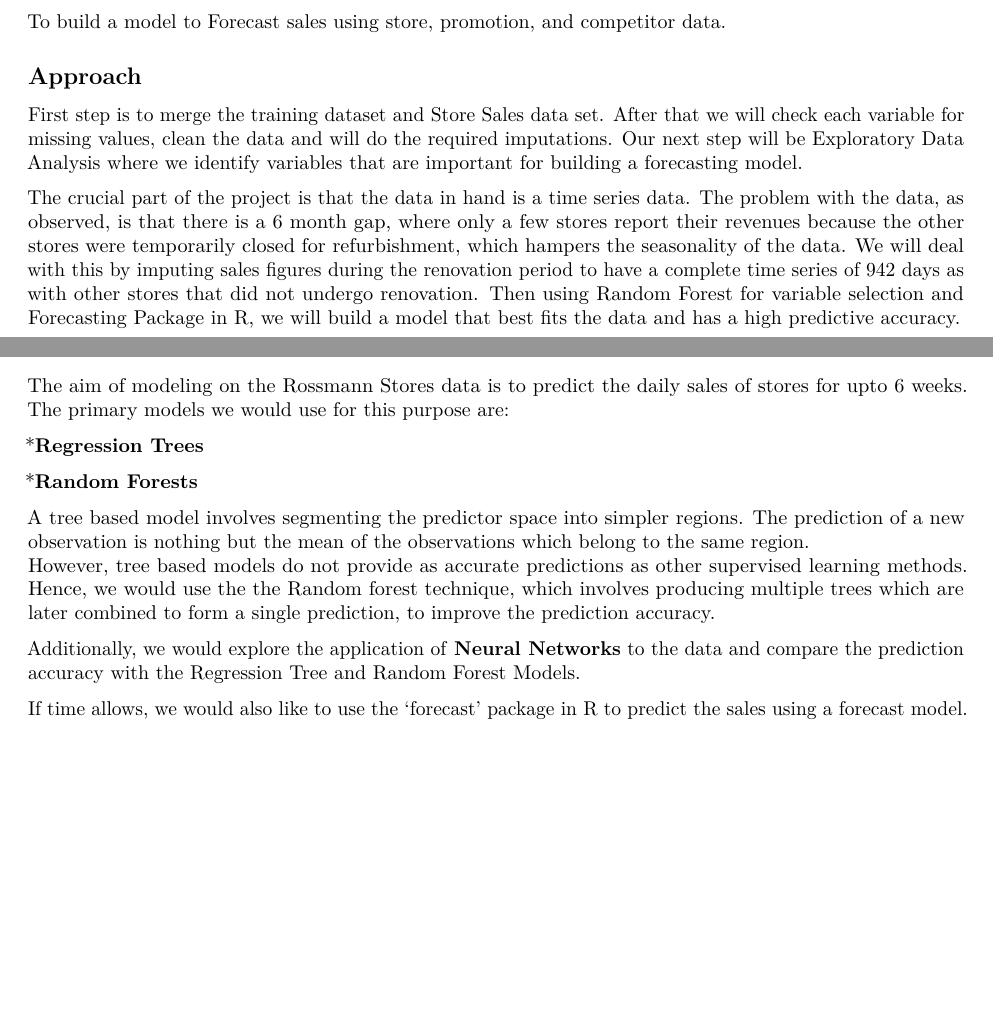
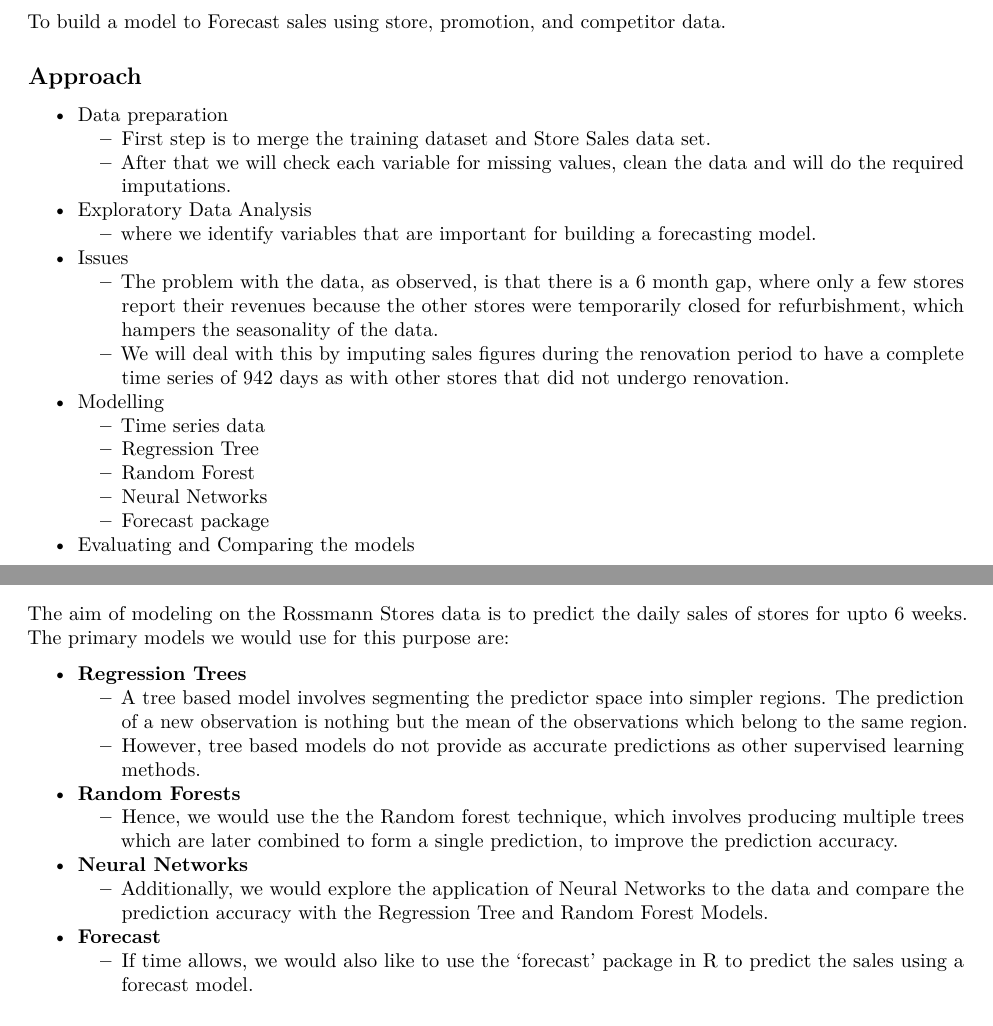
Before and after one commit to sahilthapar/dataminingproject, an R Markdown document (project_proposal.Rmd): two parts of pages 2 and 8 of 9, joined at a grey line, cut so that both start at the same text, the shorter picture padded with empty space. Rendered offline with R 4.5, knitr and Pandoc, then LaTeX, with nearby package versions; some code elsewhere in the file could not run offline.

Commit message:
Final formatting; Fixed Approach and Models

```diff
--- a/project_proposal.Rmd
+++ b/project_proposal.Rmd
@@ -89,10 +89,21 @@
 
 ## Approach
 
-First step is to merge the training dataset and Store Sales data set. After that we will check each variable for missing values, clean the data and will do the required imputations. Our next step will be Exploratory Data Analysis where we identify variables that are important for building a forecasting model.
-
-The crucial part of the project is that the data in hand is a time series data. The problem with the data, as observed, is that there is a 6 month gap, where only a few stores report their revenues because the other stores were temporarily closed for refurbishment, which hampers the seasonality of the data. We will deal with this by imputing sales figures during the renovation period to have a complete time series of 942 days as with other stores that did not undergo renovation. Then using Random Forest for variable selection and Forecasting Package in R, we will build a model that best fits the data and has a high predictive accuracy.
-
+* Data preparation
+    - First step is to merge the training dataset and Store Sales data set.
+    - After that we will check each variable for missing values, clean the data and will do the required imputations.
+* Exploratory Data Analysis
+    - where we identify variables that are important for building a forecasting model.
+* Issues
+    - The problem with the data, as observed, is that there is a 6 month gap, where only a few stores report their revenues because the other stores were temporarily closed for refurbishment, which hampers the seasonality of the data.
+    - We will deal with this by imputing sales figures during the renovation period to have a complete time series of 942 days as with other stores that did not undergo renovation.
+* Modelling
+    - Time series data
+    - Regression Tree
+    - Random Forest
+    - Neural Networks
+    - Forecast package
+* Evaluating and Comparing the models
 
 \pagebreak
 
@@ -462,16 +473,18 @@
 The aim of modeling on the Rossmann Stores data is to predict the daily sales of stores for upto 6 weeks.
 The primary models we would use for this purpose are:
 
-*__Regression Trees__
+* __Regression Trees__
+    - A tree based model involves segmenting the predictor space into simpler regions. The prediction of a new observation is nothing but the mean of the observations which belong to the same region.
+    - However, tree based models do not provide as accurate predictions as other supervised learning methods.
 
-*__Random Forests__
+* __Random Forests__
+    - Hence, we would use the the Random forest technique, which involves producing multiple trees which are later combined to form a single prediction, to improve the prediction accuracy.
 
-A tree based model involves segmenting the predictor space into simpler regions. The prediction of a new observation is nothing but the mean of the observations which belong to the same region.
-However, tree based models do not provide as accurate predictions as other supervised learning methods. Hence, we would use the the Random forest technique, which involves producing multiple trees which are later combined to form a single prediction, to improve the prediction accuracy.
+* __Neural Networks__
+    - Additionally, we would explore the application of Neural Networks to the data and compare the prediction accuracy with the Regression Tree and Random Forest Models.
 
-Additionally, we would explore the application of __Neural Networks__ to the data and compare the prediction accuracy with the Regression Tree and Random Forest Models.
-
-If time allows, we would also like to use the 'forecast' package in R to predict the sales using a forecast model.
+* __Forecast__
+    - If time allows, we would also like to use the 'forecast' package in R to predict the sales using a forecast model.
 
 ## Evaluation Criteria
 
```
